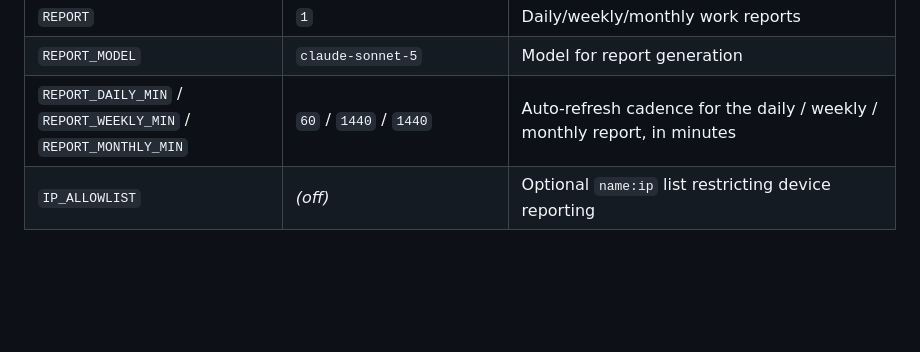
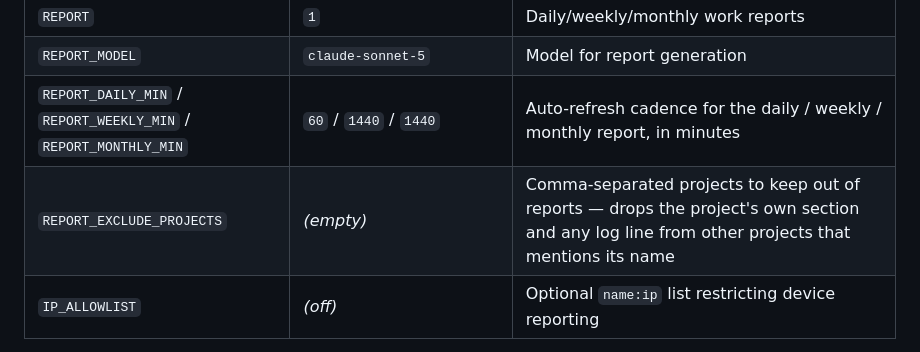
Before and after one commit to hierrr/madison, a Markdown page: README.md, the part around the change. Rendered like a GitHub page; blank space fills up the shorter version.

```diff
--- a/README.md
+++ b/README.md
@@ -253,6 +253,7 @@ Then revoke the device from the dashboard's **Devices** tab so its token stops b
 | `REPORT` | `1` | Daily/weekly/monthly work reports |
 | `REPORT_MODEL` | `claude-sonnet-5` | Model for report generation |
 | `REPORT_DAILY_MIN` / `REPORT_WEEKLY_MIN` / `REPORT_MONTHLY_MIN` | `60` / `1440` / `1440` | Auto-refresh cadence for the daily / weekly / monthly report, in minutes |
+| `REPORT_EXCLUDE_PROJECTS` | *(empty)* | Comma-separated projects to keep out of reports — drops the project's own section and any log line from other projects that mentions its name |
 | `IP_ALLOWLIST` | *(off)* | Optional `name:ip` list restricting device reporting |
 
 LLM choices — provider, model, effort, and CLI paths — can also be changed in the
```
Also changed, not shown: README.ko.md (+1 -0 lines).
